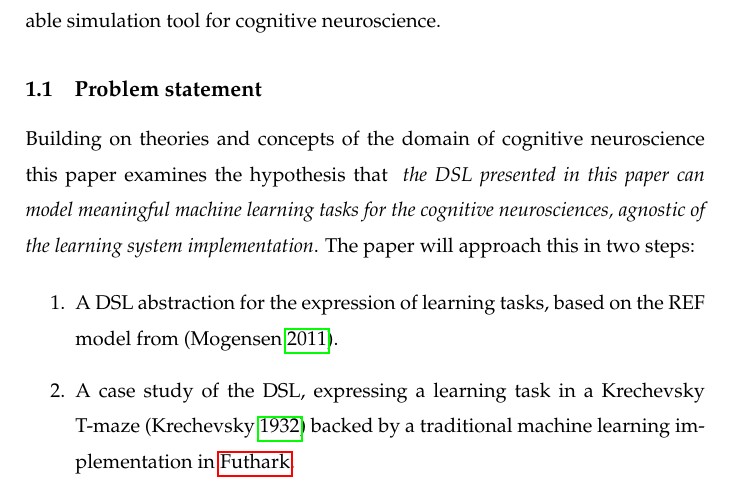
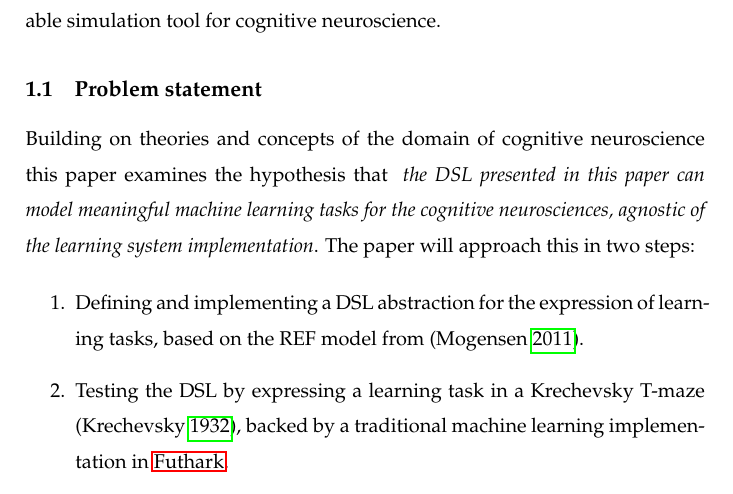
Before and after one commit to Jegp/volr-report, a LaTeX book (report.tex): part of page 2 of 7, cut so that both start at the same text. Compiled offline with pdfLaTeX.

Commit message:
Corrected subproblem statements

```diff
--- a/report.tex
+++ b/report.tex
@@ -144,10 +144,10 @@ this paper examines the hypothesis that
 The paper will approach this in two steps:
 
 \begin{enumerate}
-  \item A DSL abstraction for the expression of learning tasks,
-        based on the REF model from \autocite{Mogensen2011}.
-  \item A case study of the DSL, expressing a learning task in a Krechevsky
-        T-maze \autocite{Krechevsky1932} backed by a traditional machine
+  \item Defining and implementing a DSL abstraction for the expression of
+        learning tasks, based on the REF model from \autocite{Mogensen2011}.
+  \item Testing the DSL by expressing a learning task in a Krechevsky
+        T-maze \autocite{Krechevsky1932}, backed by a traditional machine
         learning implementation in \gls{futhark}.
 \end{enumerate}
 
```
Also changed, not shown: report.pdf.
